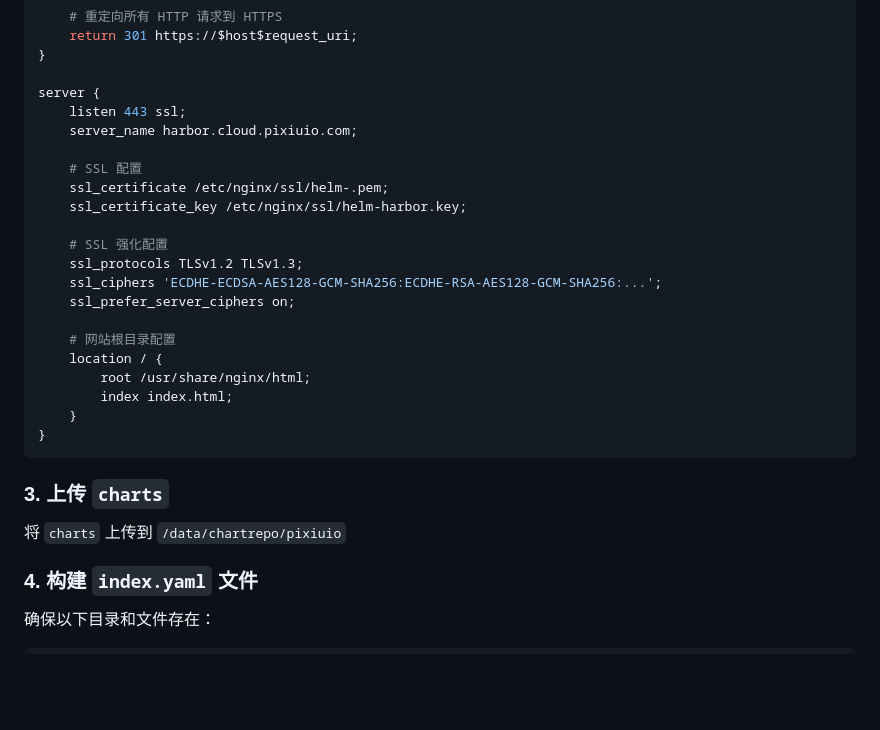
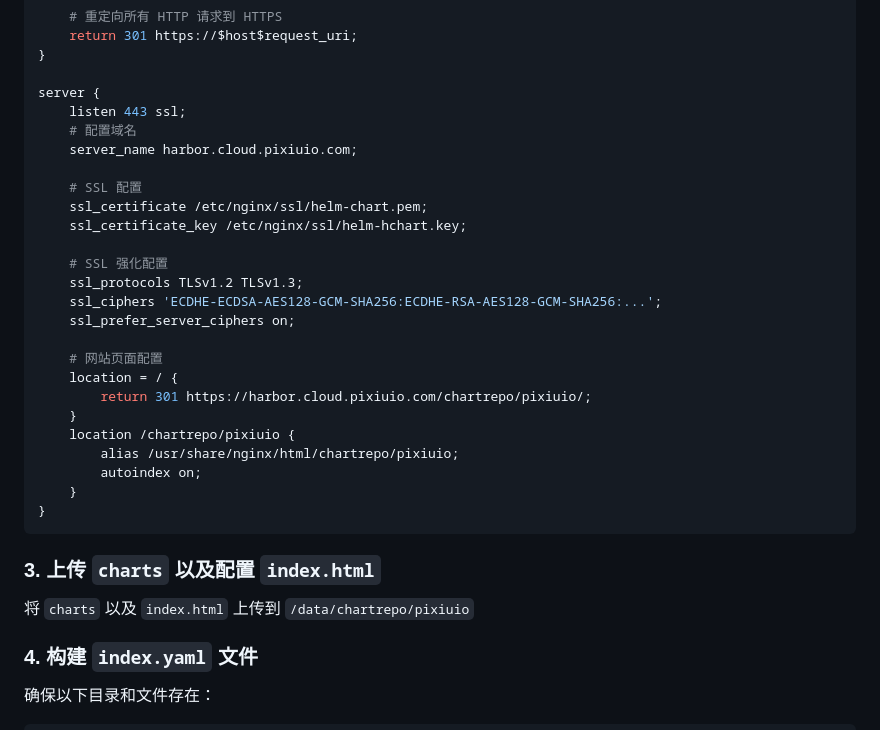
Before and after one commit to pixiu-io/mysql-operator, a Markdown page: README.md, the part around the change. Drawn GitHub-style; blank space fills up the shorter version.

````diff
--- a/README.md
+++ b/README.md
@@ -40,28 +40,33 @@ server {
 
 server {
     listen 443 ssl;
+    # 配置域名
     server_name harbor.cloud.pixiuio.com;
 
     # SSL 配置
-    ssl_certificate /etc/nginx/ssl/helm-.pem;
-    ssl_certificate_key /etc/nginx/ssl/helm-harbor.key;
+    ssl_certificate /etc/nginx/ssl/helm-chart.pem;
+    ssl_certificate_key /etc/nginx/ssl/helm-hchart.key;
 
     # SSL 强化配置
     ssl_protocols TLSv1.2 TLSv1.3;
     ssl_ciphers 'ECDHE-ECDSA-AES128-GCM-SHA256:ECDHE-RSA-AES128-GCM-SHA256:...';
     ssl_prefer_server_ciphers on;
 
-    # 网站根目录配置
-    location / {
-        root /usr/share/nginx/html;
-        index index.html;
+    # 网站页面配置
+    location = / {
+        return 301 https://harbor.cloud.pixiuio.com/chartrepo/pixiuio/;
+    }
+    location /chartrepo/pixiuio {
+        alias /usr/share/nginx/html/chartrepo/pixiuio;
+        autoindex on;
     }
 }
 ```
 
-### 3. 上传 `charts`
+### 3. 上传 `charts` 以及配置 `index.html`
 
-将 `charts` 上传到 `/data/chartrepo/pixiuio`
+
+将 `charts` 以及 `index.html`  上传到 `/data/chartrepo/pixiuio`
 
 
 ### 4. 构建 `index.yaml` 文件
````
